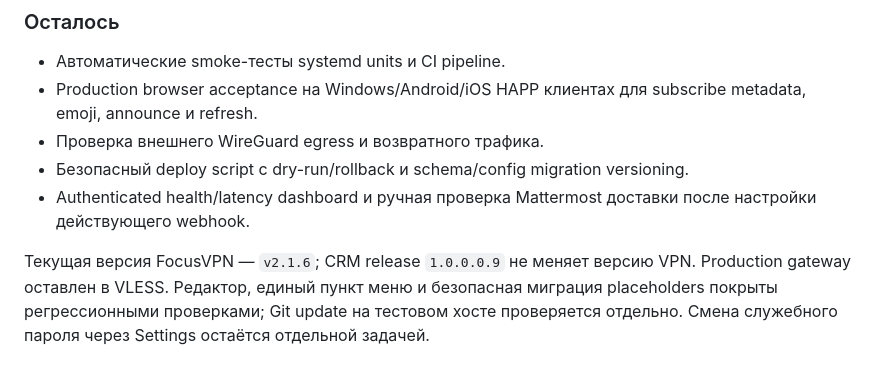
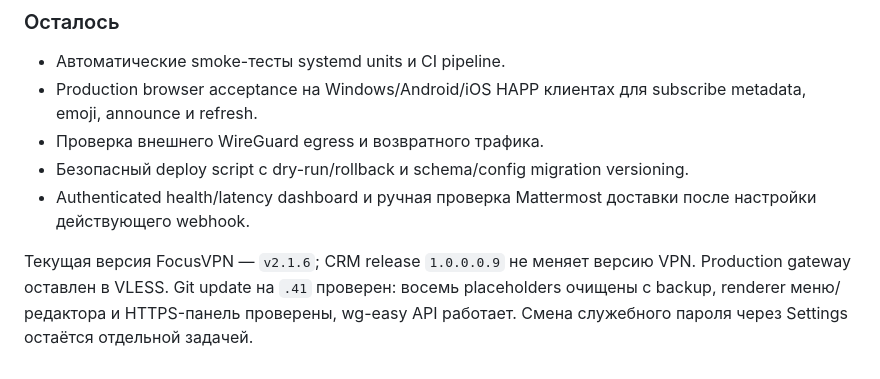
Before and after one commit to DgekStr/FocusVPN, a Markdown page: docs/ROADMAP.md, the part around the change. Rendered like a GitHub page.

```diff
--- a/docs/ROADMAP.md
+++ b/docs/ROADMAP.md
@@ -79,4 +79,4 @@
 - Безопасный deploy script с dry-run/rollback и schema/config migration versioning.
 - Authenticated health/latency dashboard и ручная проверка Mattermost доставки после настройки действующего webhook.
 
-Текущая версия FocusVPN — `v2.1.6`; CRM release `1.0.0.0.9` не меняет версию VPN. Production gateway оставлен в VLESS. Редактор, единый пункт меню и безопасная миграция placeholders покрыты регрессионными проверками; Git update на тестовом хосте проверяется отдельно. Смена служебного пароля через Settings остаётся отдельной задачей.
+Текущая версия FocusVPN — `v2.1.6`; CRM release `1.0.0.0.9` не меняет версию VPN. Production gateway оставлен в VLESS. Git update на `.41` проверен: восемь placeholders очищены с backup, renderer меню/редактора и HTTPS-панель проверены, wg-easy API работает. Смена служебного пароля через Settings остаётся отдельной задачей.
```
Also changed, not shown: docs/CHANGELOG.md (+1 -0 lines), docs/PROJECT_STATUS.md (+1 -1 lines).
